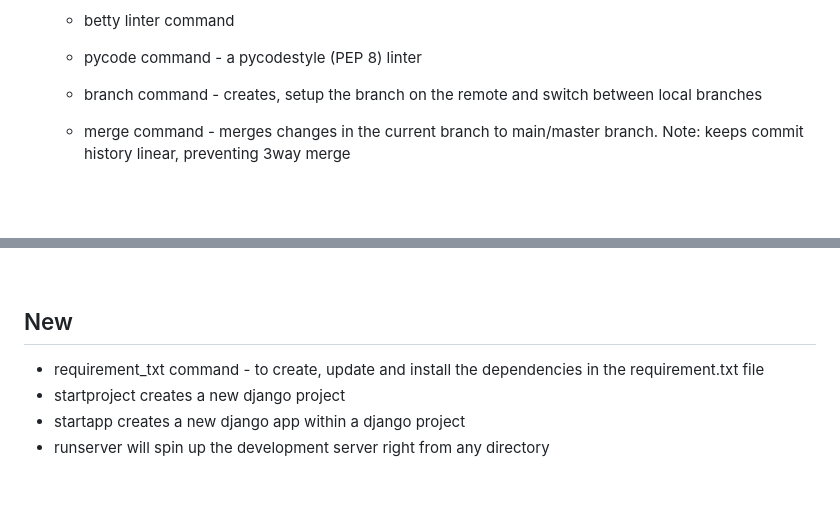
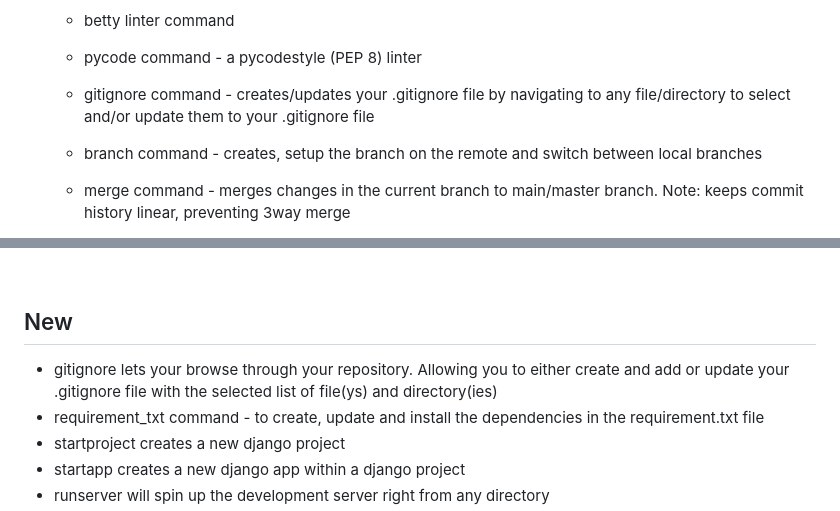
Before and after one commit to DafetiteOgaga/custom_commands, a Markdown page: README.md, 2 parts joined by grey strips. Rendered like a GitHub page; blank space fills up the shorter version.

```diff
--- a/README.md
+++ b/README.md
@@ -35,6 +35,8 @@
    * viewRepos command - displays the list of repositories from any account right from the command line. Bringing the information to you on the go!
    * betty linter command
    * pycode command - a pycodestyle (PEP 8) linter
+
+   * gitignore command - creates/updates your .gitignore file by navigating to any file/directory to select and/or update them to your .gitignore file
 
    * branch command - creates, setup the branch on the remote and switch between local branches
    * merge command - merges changes in the current branch to main/master branch. Note: keeps commit history linear, preventing 3way merge
@@ -101,6 +103,7 @@ This file contains the notable changes made to the Custom Commands project.
 <br>
 
 ## New
+   - gitignore lets your browse through your repository. Allowing you to either create and add or update your .gitignore file with the selected list of file(ys) and directory(ies)
    - requirement_txt command - to create, update and install the dependencies in the requirement.txt file
    - startproject creates a new django project
    - startapp creates a new django app within a django project
```
